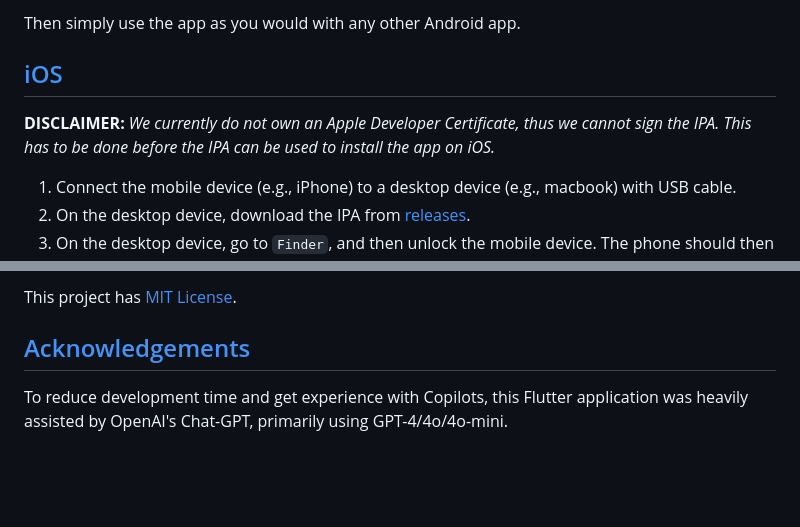
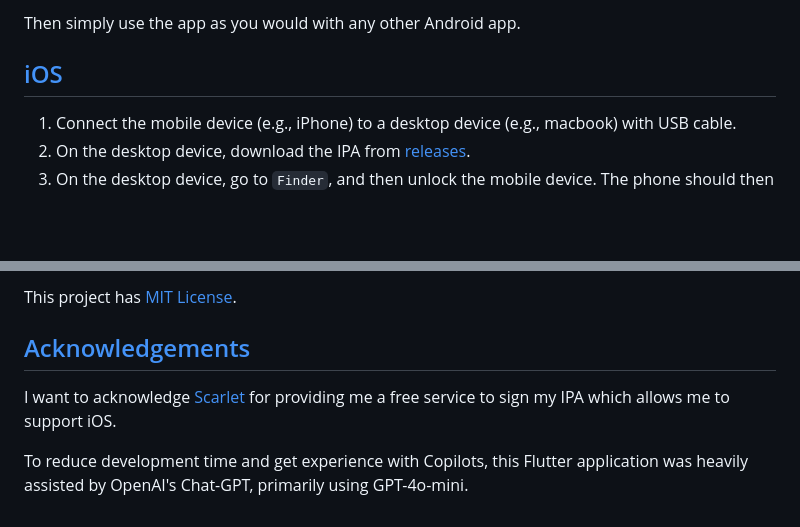
Before and after one commit to andreped/IronFlow, a Markdown page: README.md, 2 parts joined by grey strips. Rendered like a GitHub page; blank space fills up the shorter version.

Commit message:
Update README for new iOS support release

```diff
--- a/README.md
+++ b/README.md
@@ -65,9 +65,6 @@ Then simply use the app as you would with any other Android app.
 
 ## [iOS](https://github.com/andreped/IronFlow#iOS)
 
-**DISCLAIMER:** _We currently do not own an Apple Developer Certificate, thus we cannot sign the IPA.
-This has to be done before the IPA can be used to install the app on iOS._
-
 1. Connect the mobile device (e.g., iPhone) to a desktop device (e.g., macbook) with USB cable.
 2. On the desktop device, download the IPA from [releases](https://github.com/andreped/IronFlow/releases).
 3. On the desktop device, go to `Finder`, and then unlock the mobile device. The phone should then be accessbile from the left-hand side in Finder, and click on it.
@@ -83,6 +80,9 @@ This project has [MIT License](https://github.com/andreped/IronFlow/blob/main/LI
 
 ## [Acknowledgements](https://github.com/andreped/IronFlow#Acknowledgements)
 
+I want to acknowledge [Scarlet](https://usescarlet.com) for providing me a free service to
+sign my IPA which allows me to support iOS.
+
 To reduce development time and get experience with Copilots,
 this Flutter application was heavily assisted by OpenAI's Chat-GPT,
-primarily using GPT-4/4o/4o-mini.
+primarily using GPT-4o-mini.
```
